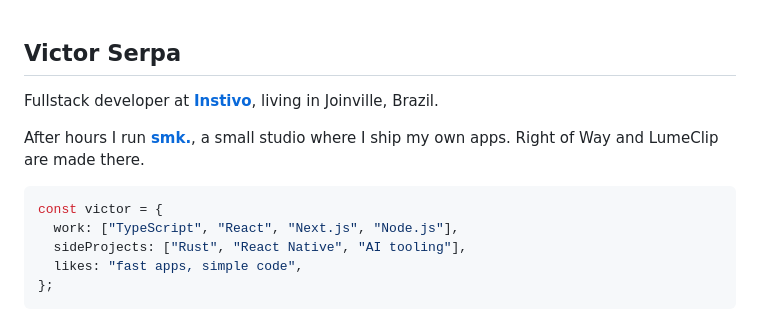
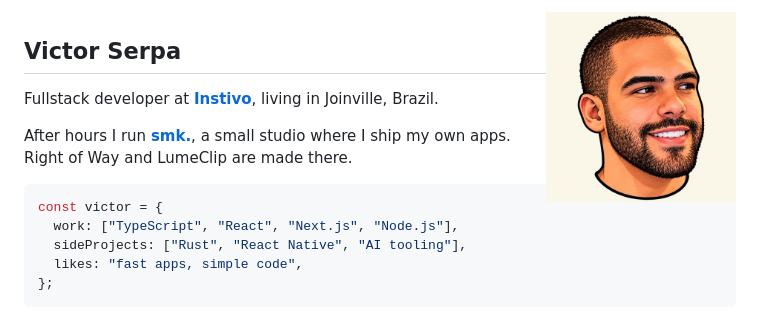
Before and after one commit to victorserpa/victorserpa, a Markdown page: README.md, the part around the change. Drawn GitHub-style; pictures changed too: assets/avatar.jpg (added).

Commit message:
Add illustrated avatar to profile header

```diff
--- a/README.md
+++ b/README.md
@@ -1,3 +1,5 @@
+<img src="./assets/avatar.jpg" alt="Victor Serpa" width="190" align="right" />
+
 ## Victor Serpa
 
 Fullstack developer at **[Instivo](https://instivo.com.br)**, living in Joinville, Brazil.
```
